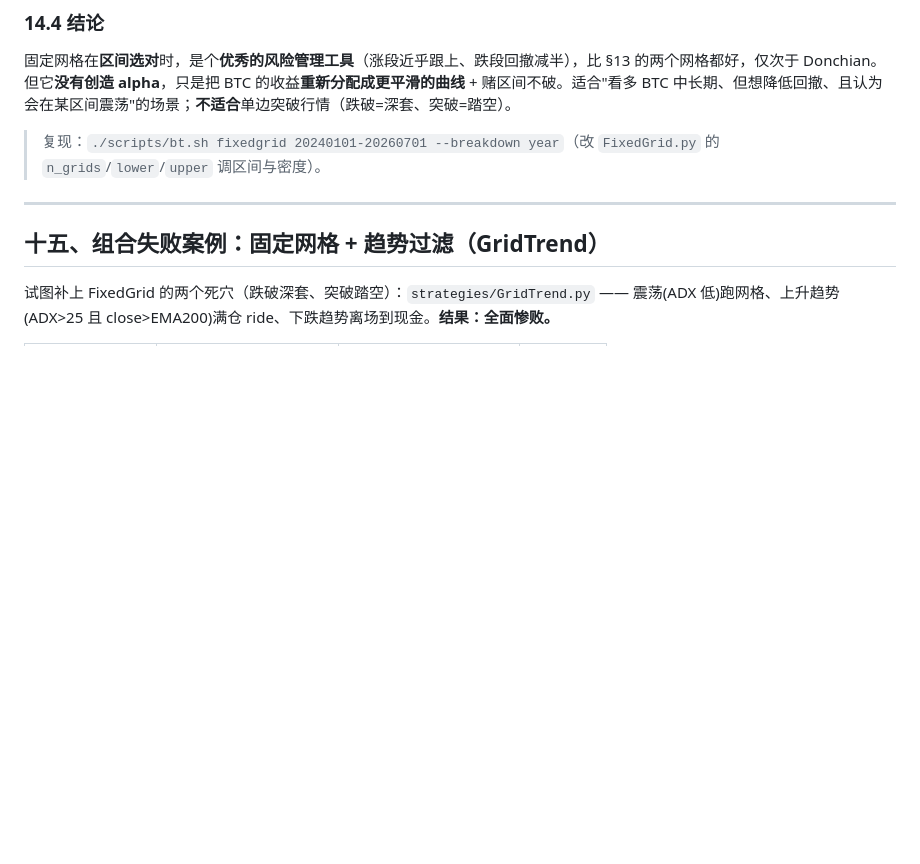
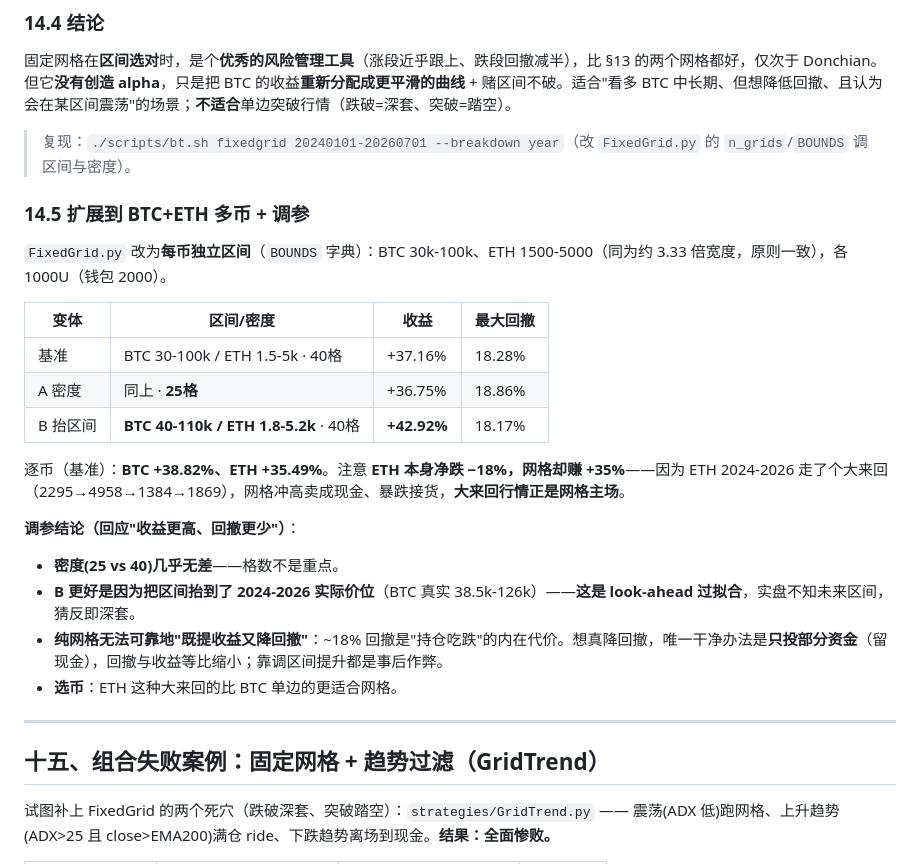
Before and after one commit to Narglc/stock.quot.tele.bot, a Markdown page: freqtrade调研.md, the part around the change. Rendered like a GitHub page; blank space fills up the shorter version.

Commit message:
docs(freqtrade): FixedGrid 扩展 BTC+ETH 多币 + 调参结论(§14.5)
密度无差；抬区间=过拟合；降回撤只能留现金；ETH大来回更适合网格。

Co-Authored-By: Claude Opus 4.8 (1M context) <noreply@anthropic.com>

```diff
--- a/freqtrade调研.md
+++ b/freqtrade调研.md
@@ -584,7 +584,25 @@ freqtrade/
 
 固定网格在**区间选对**时，是个**优秀的风险管理工具**（涨段近乎跟上、跌段回撤减半），比 §13 的两个网格都好，仅次于 Donchian。但它**没有创造 alpha**，只是把 BTC 的收益**重新分配成更平滑的曲线** + 赌区间不破。适合"看多 BTC 中长期、但想降低回撤、且认为会在某区间震荡"的场景；**不适合**单边突破行情（跌破=深套、突破=踏空）。
 
-> 复现：`./scripts/bt.sh fixedgrid 20240101-20260701 --breakdown year`（改 `FixedGrid.py` 的 `n_grids`/`lower`/`upper` 调区间与密度）。
+> 复现：`./scripts/bt.sh fixedgrid 20240101-20260701 --breakdown year`（改 `FixedGrid.py` 的 `n_grids`/`BOUNDS` 调区间与密度）。
+
+### 14.5 扩展到 BTC+ETH 多币 + 调参
+
+`FixedGrid.py` 改为**每币独立区间**（`BOUNDS` 字典）：BTC 30k-100k、ETH 1500-5000（同为约 3.33 倍宽度，原则一致），各 1000U（钱包 2000）。
+
+| 变体 | 区间/密度 | 收益 | 最大回撤 |
+|---|---|---|---|
+| 基准 | BTC 30-100k / ETH 1.5-5k · 40格 | +37.16% | 18.28% |
+| A 密度 | 同上 · **25格** | +36.75% | 18.86% |
+| B 抬区间 | **BTC 40-110k / ETH 1.8-5.2k** · 40格 | **+42.92%** | 18.17% |
+
+逐币（基准）：**BTC +38.82%、ETH +35.49%**。注意 **ETH 本身净跌 −18%，网格却赚 +35%**——因为 ETH 2024-2026 走了个大来回（2295→4958→1384→1869），网格冲高卖成现金、暴跌接货，**大来回行情正是网格主场**。
+
+**调参结论（回应"收益更高、回撤更少"）**：
+- **密度(25 vs 40)几乎无差**——格数不是重点。
+- **B 更好是因为把区间抬到了 2024-2026 实际价位**（BTC 真实 38.5k-126k）——**这是 look-ahead 过拟合**，实盘不知未来区间，猜反即深套。
+- **纯网格无法可靠地"既提收益又降回撤"**：~18% 回撤是"持仓吃跌"的内在代价。想真降回撤，唯一干净办法是**只投部分资金**（留现金），回撤与收益等比缩小；靠调区间提升都是事后作弊。
+- **选币**：ETH 这种大来回的比 BTC 单边的更适合网格。
 
 ---
 
```
